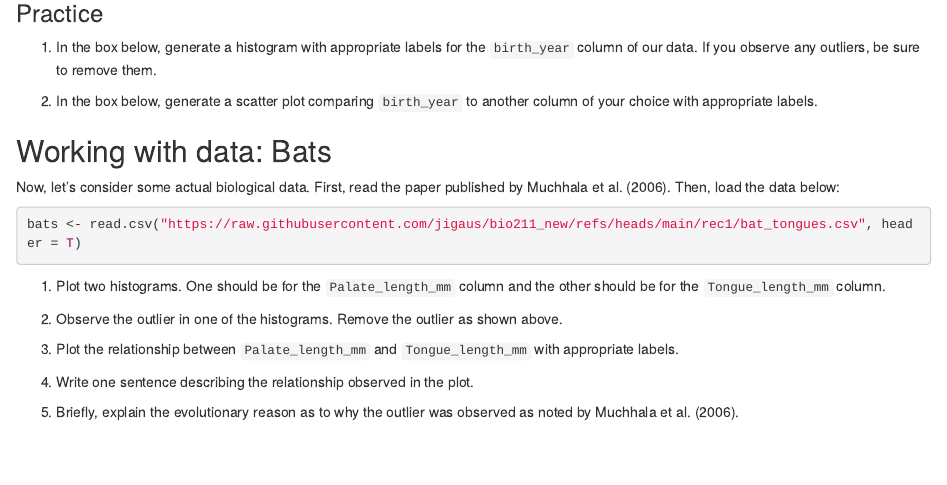
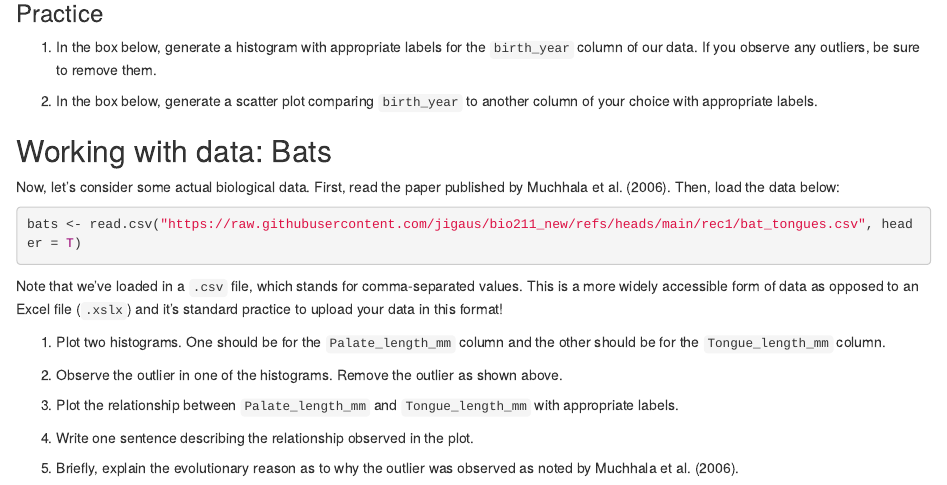
Before and after one commit to jigaus/bio211, an R Markdown document (rec1/rec1.Rmd): the page in a window 1100 px wide, from 3120 px down. Rendered offline with R 4.5, knitr and Pandoc, with nearby package versions; some code elsewhere in the file could not run offline.

````diff
--- a/rec1/rec1.Rmd
+++ b/rec1/rec1.Rmd
@@ -160,6 +160,8 @@
 bats <- read.csv("https://raw.githubusercontent.com/jigaus/bio211_new/refs/heads/main/rec1/bat_tongues.csv", header = T)
 ```
 
+Note that we've loaded in a `.csv` file, which stands for comma-separated values. This is a more widely accessible form of data as opposed to an Excel file (`.xslx`) and it's standard practice to upload your data in this format!
+
 1.  Plot two histograms. One should be for the `Palate_length_mm` column and the other should be for the `Tongue_length_mm` column.
 
     ```{r}
````
Also changed, not shown: 4 other files.
